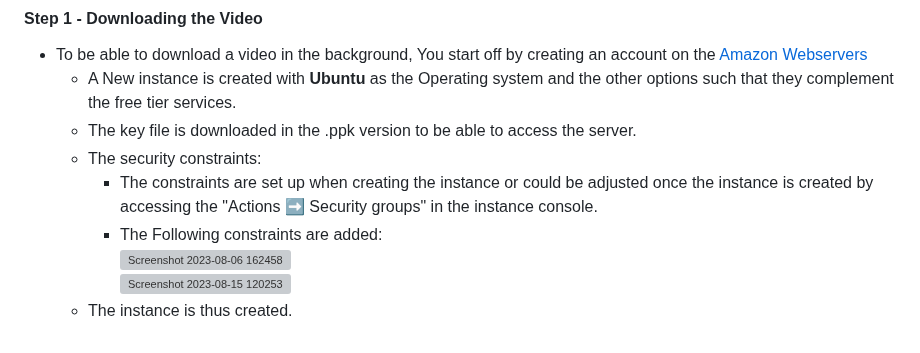
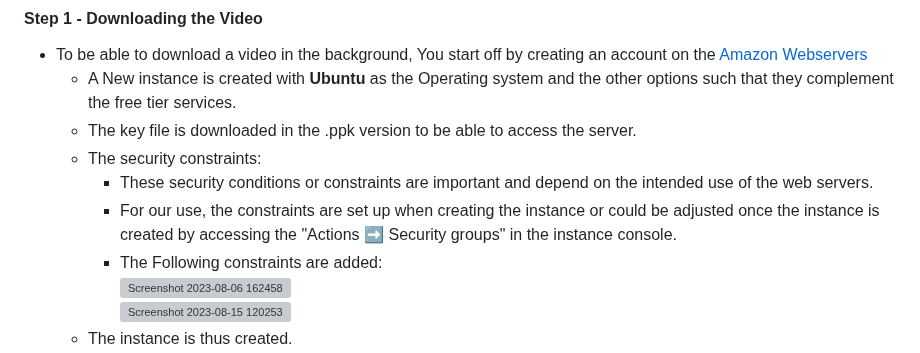
Before and after one commit to SuryaaVadachennimalaiSelvaraj/Machine-Learning-for-IWT-Ship-Traffic-Analysis-Object-Detection-vs.-AIS-Data-, a Markdown page: README.md, the part around the change. Drawn GitHub-style; grey boxes are pictures that could not be loaded.

```diff
--- a/README.md
+++ b/README.md
@@ -11,7 +11,8 @@ The steps below will guide the user from installing the dependencies until runni
     * The key file is downloaded in the .ppk
 version to be able to access the server.
     * The security constraints:
-        * The constraints are set up when creating the instance or could be adjusted once the instance is created by accessing the "Actions ➡️ Security groups" in the instance console.
+        * These security conditions or constraints are important and depend on the intended use of the web servers.
+        * For our use, the constraints are set up when creating the instance or could be adjusted once the instance is created by accessing the "Actions ➡️ Security groups" in the instance console.
         * The Following constraints are added:
     ![Screenshot 2023-08-06 162458](https://github.com/SuryaaVadachennimalaiSelvaraj/Machine-Learning-for-IWT-Ship-Traffic-Analysis-Object-Detection-vs.-AIS-Data-/assets/141555542/1f33ca0c-c9f5-4c5c-8286-098f8a25b4e4)
      ![Screenshot 2023-08-15 120253](https://github.com/SuryaaVadachennimalaiSelvaraj/Machine-Learning-for-IWT-Ship-Traffic-Analysis-Object-Detection-vs.-AIS-Data-/assets/141555542/f849aeb2-4ed6-4a5e-8317-c11e6788ec2d)
```
